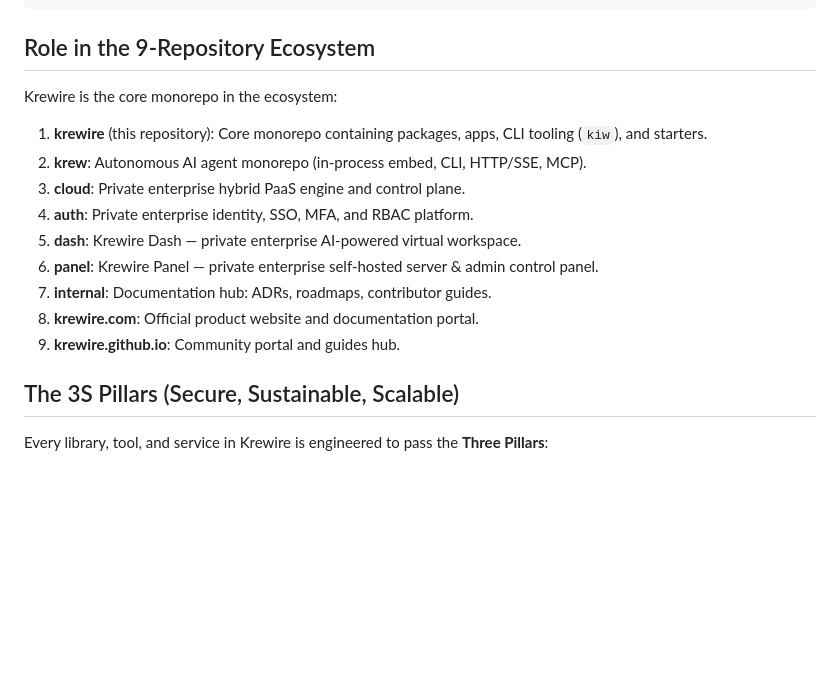
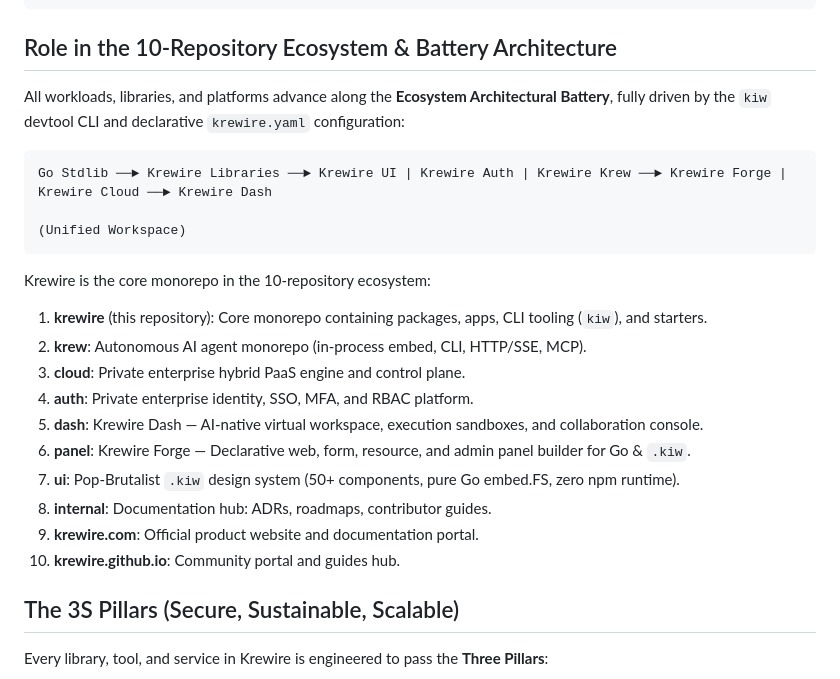
Before and after one commit to krewire/krewire, a Markdown page: README.md, the part around the change. GitHub-like rendering; blank space fills up the shorter version.

Commit message:
docs: assert architecture battery and Forge/Dash topology in README

````diff
--- a/README.md
+++ b/README.md
@@ -56,18 +56,26 @@ krewire/
     └── new/      # Fresh project scaffolding blueprints
 ```
 
-## Role in the 9-Repository Ecosystem
+## Role in the 10-Repository Ecosystem & Battery Architecture
 
-Krewire is the core monorepo in the ecosystem:
+All workloads, libraries, and platforms advance along the **Ecosystem Architectural Battery**, fully driven by the `kiw` devtool CLI and declarative `krewire.yaml` configuration:
+
+```text
+Go Stdlib ──► Krewire Libraries ──► Krewire UI | Krewire Auth | Krewire Krew ──► Krewire Forge | Krewire Cloud ──► Krewire Dash
+                                                                                                                   (Unified Workspace)
+```
+
+Krewire is the core monorepo in the 10-repository ecosystem:
 1. **krewire** (this repository): Core monorepo containing packages, apps, CLI tooling (`kiw`), and starters.
 2. **krew**: Autonomous AI agent monorepo (in-process embed, CLI, HTTP/SSE, MCP).
 3. **cloud**: Private enterprise hybrid PaaS engine and control plane.
 4. **auth**: Private enterprise identity, SSO, MFA, and RBAC platform.
-5. **dash**: Krewire Dash — private enterprise AI-powered virtual workspace.
-6. **panel**: Krewire Panel — private enterprise self-hosted server & admin control panel.
-7. **internal**: Documentation hub: ADRs, roadmaps, contributor guides.
-8. **krewire.com**: Official product website and documentation portal.
-9. **krewire.github.io**: Community portal and guides hub.
+5. **dash**: Krewire Dash — AI-native virtual workspace, execution sandboxes, and collaboration console.
+6. **panel**: Krewire Forge — Declarative web, form, resource, and admin panel builder for Go & `.kiw`.
+7. **ui**: Pop-Brutalist `.kiw` design system (50+ components, pure Go embed.FS, zero npm runtime).
+8. **internal**: Documentation hub: ADRs, roadmaps, contributor guides.
+9. **krewire.com**: Official product website and documentation portal.
+10. **krewire.github.io**: Community portal and guides hub.
 
 ## The 3S Pillars (Secure, Sustainable, Scalable)
 
````
